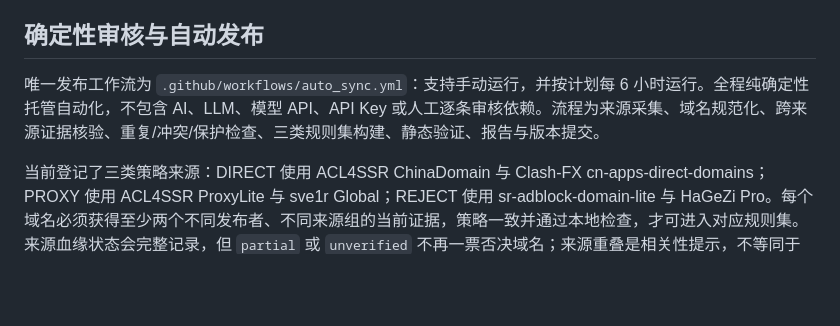
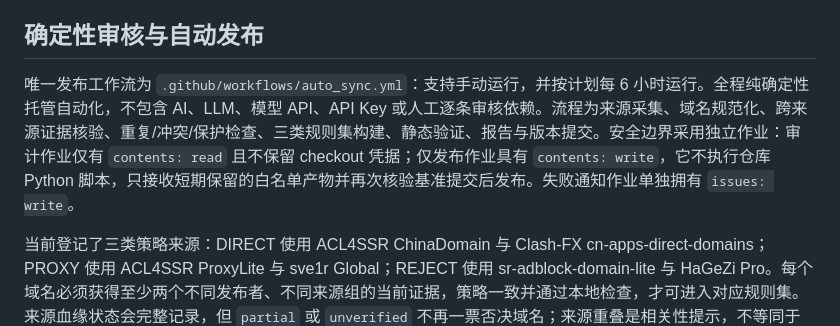
Before and after one commit to instarrys-bit/default, a Markdown page: README.md, the part around the change. Drawn GitHub-style; blank space fills up the shorter version.

Commit message:
Document least-privilege audit and publish job separation

```diff
--- a/README.md
+++ b/README.md
@@ -38,7 +38,7 @@
 
 ## 确定性审核与自动发布
 
-唯一发布工作流为 `.github/workflows/auto_sync.yml`：支持手动运行，并按计划每 6 小时运行。全程纯确定性托管自动化，不包含 AI、LLM、模型 API、API Key 或人工逐条审核依赖。流程为来源采集、域名规范化、跨来源证据核验、重复/冲突/保护检查、三类规则集构建、静态验证、报告与版本提交。
+唯一发布工作流为 `.github/workflows/auto_sync.yml`：支持手动运行，并按计划每 6 小时运行。全程纯确定性托管自动化，不包含 AI、LLM、模型 API、API Key 或人工逐条审核依赖。流程为来源采集、域名规范化、跨来源证据核验、重复/冲突/保护检查、三类规则集构建、静态验证、报告与版本提交。安全边界采用独立作业：审计作业仅有 `contents: read` 且不保留 checkout 凭据；仅发布作业具有 `contents: write`，它不执行仓库 Python 脚本，只接收短期保留的白名单产物并再次核验基准提交后发布。失败通知作业单独拥有 `issues: write`。
 
 当前登记了三类策略来源：DIRECT 使用 ACL4SSR ChinaDomain 与 Clash-FX cn-apps-direct-domains；PROXY 使用 ACL4SSR ProxyLite 与 sve1r Global；REJECT 使用 sr-adblock-domain-lite 与 HaGeZi Pro。每个域名必须获得至少两个不同发布者、不同来源组的当前证据，策略一致并通过本地检查，才可进入对应规则集。来源血缘状态会完整记录，但 `partial` 或 `unverified` 不再一票否决域名；来源重叠是相关性提示，不等同于具体域名共享上游。
 
```
